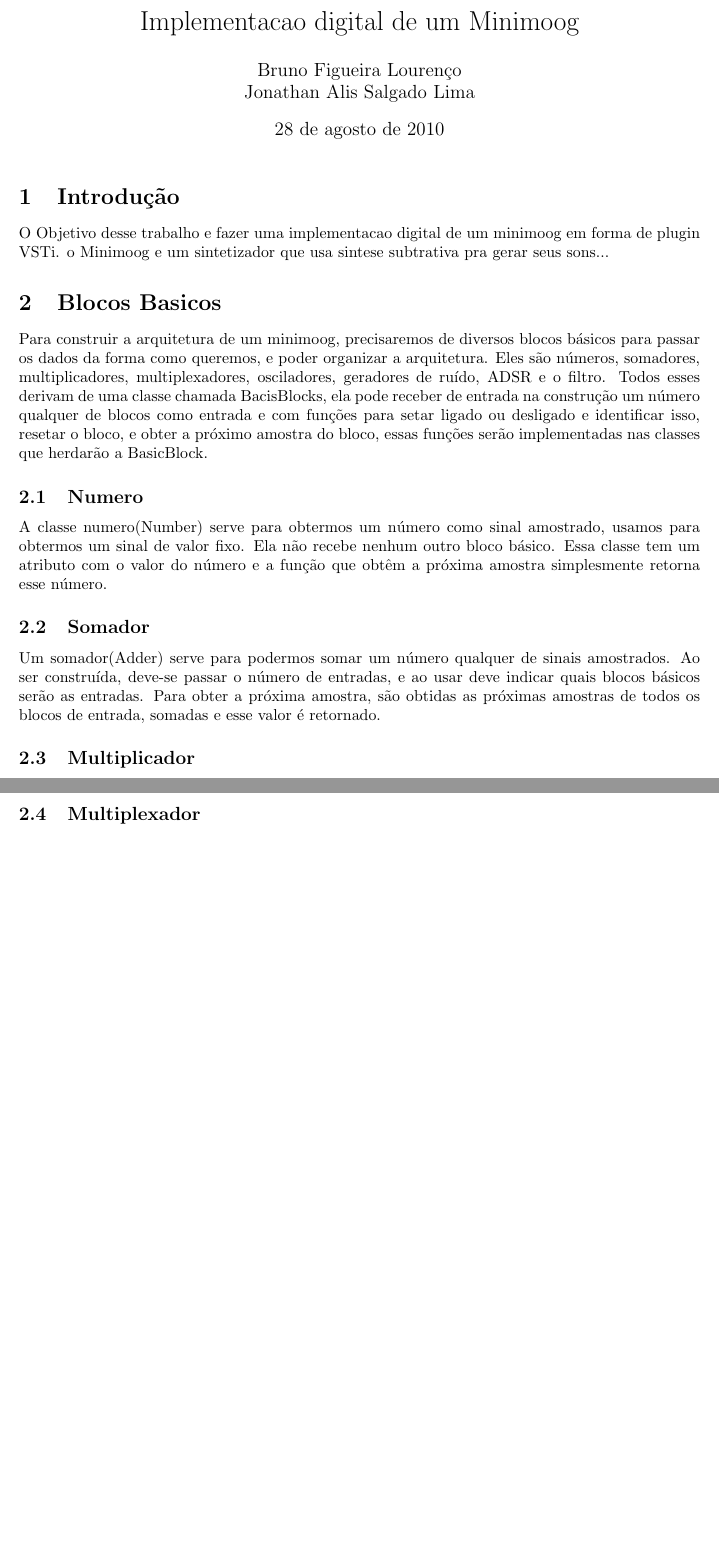
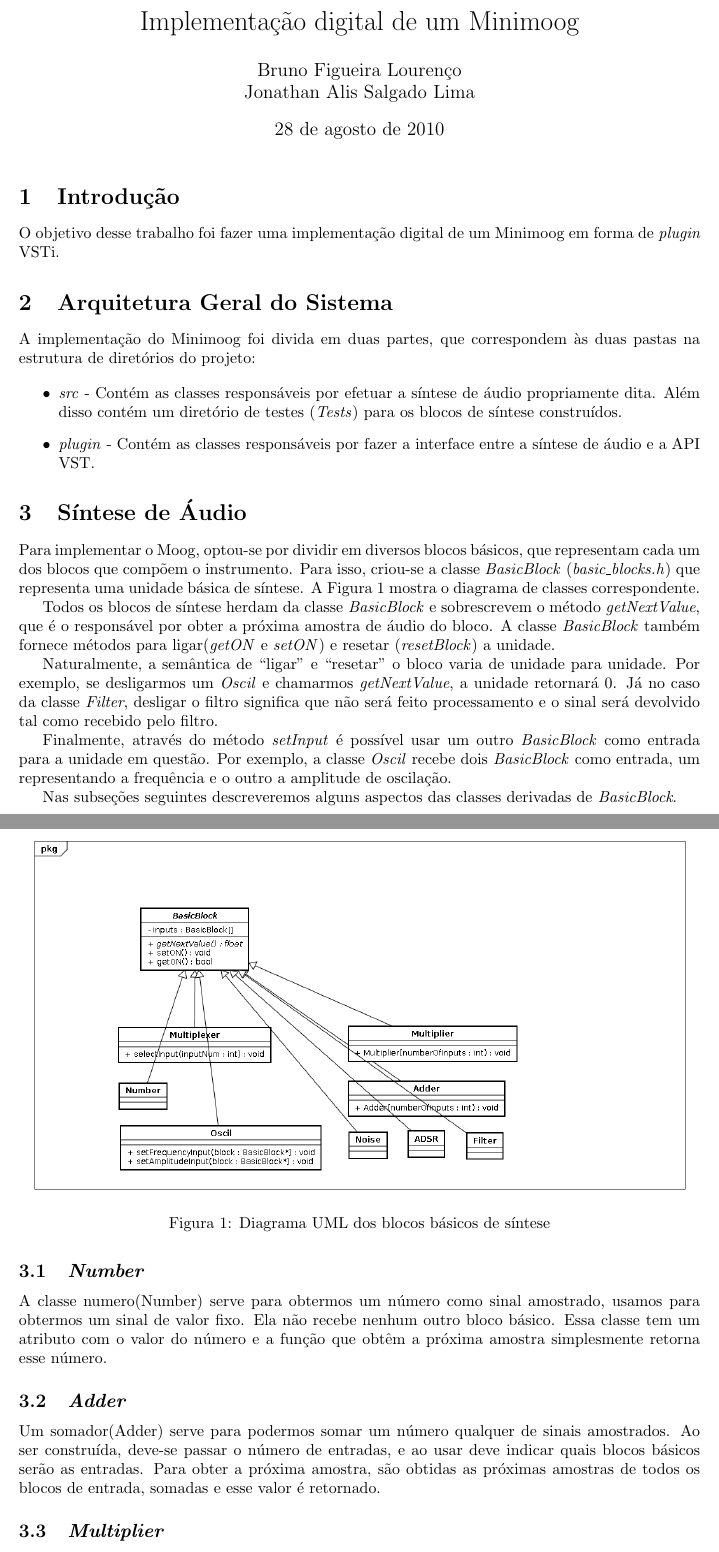
Before and after one commit to grimtraveller/moogvst, a LaTeX document (doc/moog.tex): two parts of pages 1 and 2 of 3 before the commit and two parts of pages 1 and 2 of 4 after it, joined at a grey line, cut so that both start at the same text, the shorter picture padded with empty space. Compiled offline with pdfLaTeX.

Commit message:
Modificações diversas.

```diff
--- a/doc/moog.tex
+++ b/doc/moog.tex
@@ -7,26 +7,61 @@
 \usepackage{booktabs}
 \usepackage{geometry}
 \usepackage{graphicx}
-\title{Implementacao digital de um Minimoog}
+\title{Implementação digital de um Minimoog}
 \author{Bruno Figueira Lourenço \\ Jonathan Alis Salgado Lima}
 
 \begin{document}
 \maketitle
 
 \section{Introdução}
-O Objetivo desse trabalho e fazer uma implementacao digital de um minimoog em forma de plugin VSTi.
-o Minimoog e um sintetizador que usa sintese subtrativa pra gerar seus sons...
+O objetivo desse trabalho foi fazer uma implementação digital de um Minimoog em forma de \emph{plugin} VSTi.
 
 
-\section{Blocos Basicos}
 
-Para construir a arquitetura de um minimoog, precisaremos de diversos blocos básicos para passar os dados da forma como queremos, e poder organizar a arquitetura.
-Eles são números, somadores, multiplicadores, multiplexadores, osciladores, geradores de ruído, ADSR e o filtro.
-Todos esses derivam de uma classe chamada BacisBlocks, ela pode receber de entrada na construção um número qualquer de blocos como entrada e com funções para setar ligado ou desligado e identificar isso, resetar o bloco, e obter a próximo amostra do bloco, essas funções serão implementadas nas classes que herdarão a BasicBlock.
-\subsection{Numero}
+\section{Arquitetura Geral do Sistema}
+A implementação do Minimoog foi divida em duas partes, que correspondem às
+duas pastas na estrutura de diretórios do projeto:
+
+\begin{itemize}
+	\item \emph{src} - Contém as classes responsáveis por efetuar
+	a síntese de áudio propriamente dita. Além disso contém um diretório
+	de testes (\emph{Tests}) para os blocos de síntese construídos.
+	\item \emph{plugin} - Contém as classes responsáveis por fazer a
+	interface entre a síntese de áudio e a API VST.
+\end{itemize}
+
+\section{Síntese de Áudio}
+Para implementar o Moog, optou-se por dividir em diversos blocos básicos,
+que representam cada um dos blocos que compõem o instrumento. Para isso,
+criou-se a classe \emph{BasicBlock} (\emph{basic\_blocks.h}) que representa
+uma unidade básica de síntese. A Figura \ref{fig:uml1} mostra o diagrama
+de classes correspondente.
+
+\begin{figure}
+\centering
+\includegraphics[scale=0.4]{Classes.png}\caption{Diagrama UML dos blocos básicos de síntese}\label{fig:uml1}
+\end{figure}
+
+Todos os blocos de síntese herdam da classe \emph{BasicBlock} e sobrescrevem
+o método \emph{getNextValue}, que é o responsável por obter a próxima
+amostra de áudio do bloco. A classe \emph{BasicBlock} também fornece métodos
+para ligar(\emph{getON} e \emph{setON}) e resetar (\emph{resetBlock}) a unidade.
+
+Naturalmente, a semântica de ``ligar'' e ``resetar'' o bloco varia de unidade para unidade.
+Por exemplo, se desligarmos um \emph{Oscil} e chamarmos \emph{getNextValue}, a unidade
+retornará $0$. Já no caso da classe \emph{Filter}, desligar o filtro significa que não
+será feito processamento e o sinal será devolvido tal como recebido pelo filtro.
+
+Finalmente, através do método \emph{setInput} é possível usar um outro \emph{BasicBlock}
+como entrada para a unidade em questão. Por exemplo, a classe \emph{Oscil} recebe
+dois \emph{BasicBlock} como entrada, um representando a frequência e o outro
+a amplitude de oscilação.
+
+Nas subseções seguintes descreveremos alguns aspectos das classes derivadas de \emph{BasicBlock}.
+
+\subsection{\emph{Number}}
 A classe numero(Number) serve para obtermos um número como sinal amostrado, usamos para obtermos um sinal de valor fixo. Ela não recebe nenhum outro bloco básico. Essa classe tem um atributo com o valor do número e a função que obtêm a próxima amostra simplesmente retorna esse número.
-\subsection{Somador}
+\subsection{\emph{Adder}}
 Um somador(Adder) serve para podermos somar um número qualquer de sinais amostrados. Ao ser construída, deve-se passar o número de entradas, e ao usar deve indicar quais blocos básicos serão as entradas. Para obter a próxima amostra, são obtidas as próximas amostras de todos os blocos de entrada, somadas e esse valor é retornado.
-\subsection{Multiplicador}
+\subsection{\emph{Multiplier}}
 Um multiplicador(Multiplier) serve para podermos multiplicar um número qualquer de sinais amostrados. Funciona de forma análoga ao somador.
-\subsection{Multiplexador}
@@ -101,3 +141,4 @@
+para a síntese de áudio
 \bibliographystyle{IEEEtran}
 \bibliography{bibliografia}
 \end{document}
```
Also changed, not shown: doc/Classes.png (added), doc/moog.tex (25 more changed lines).
